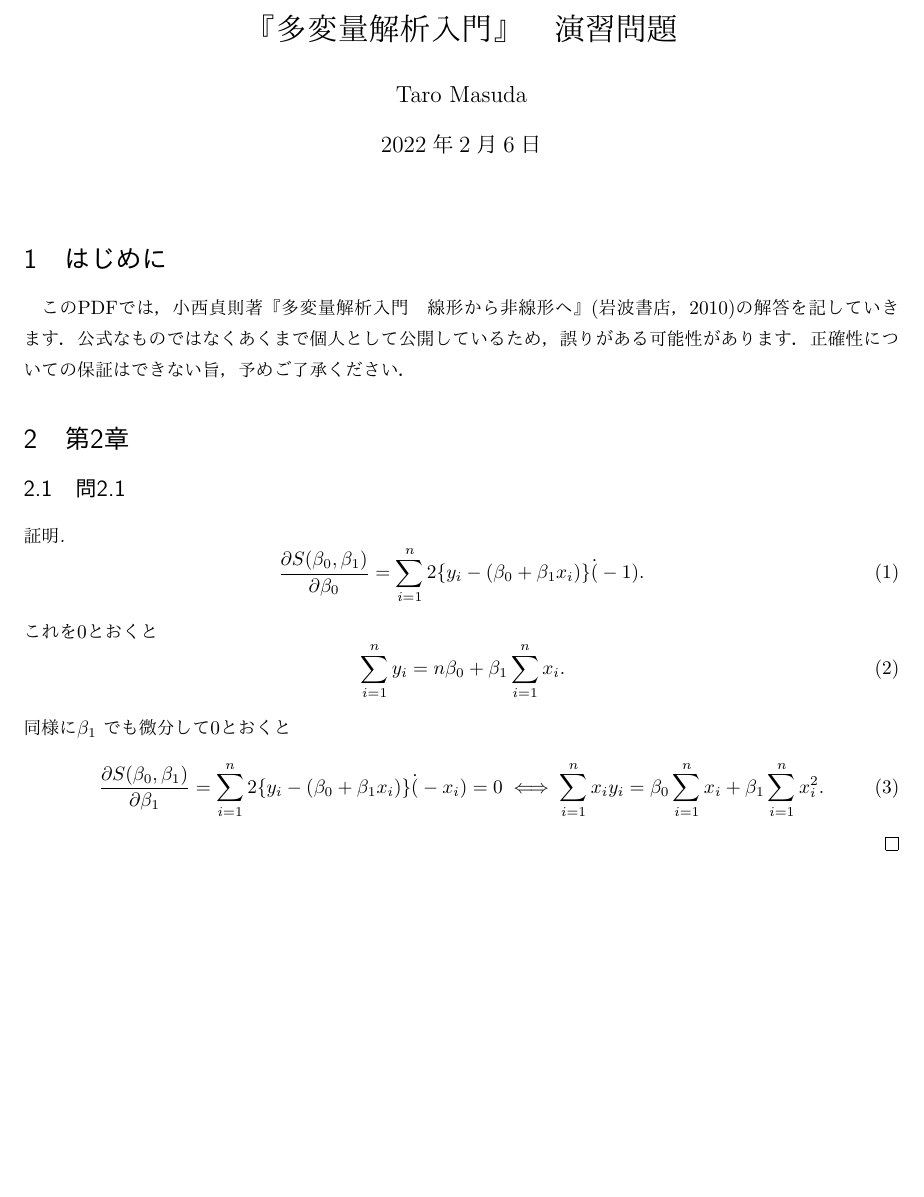
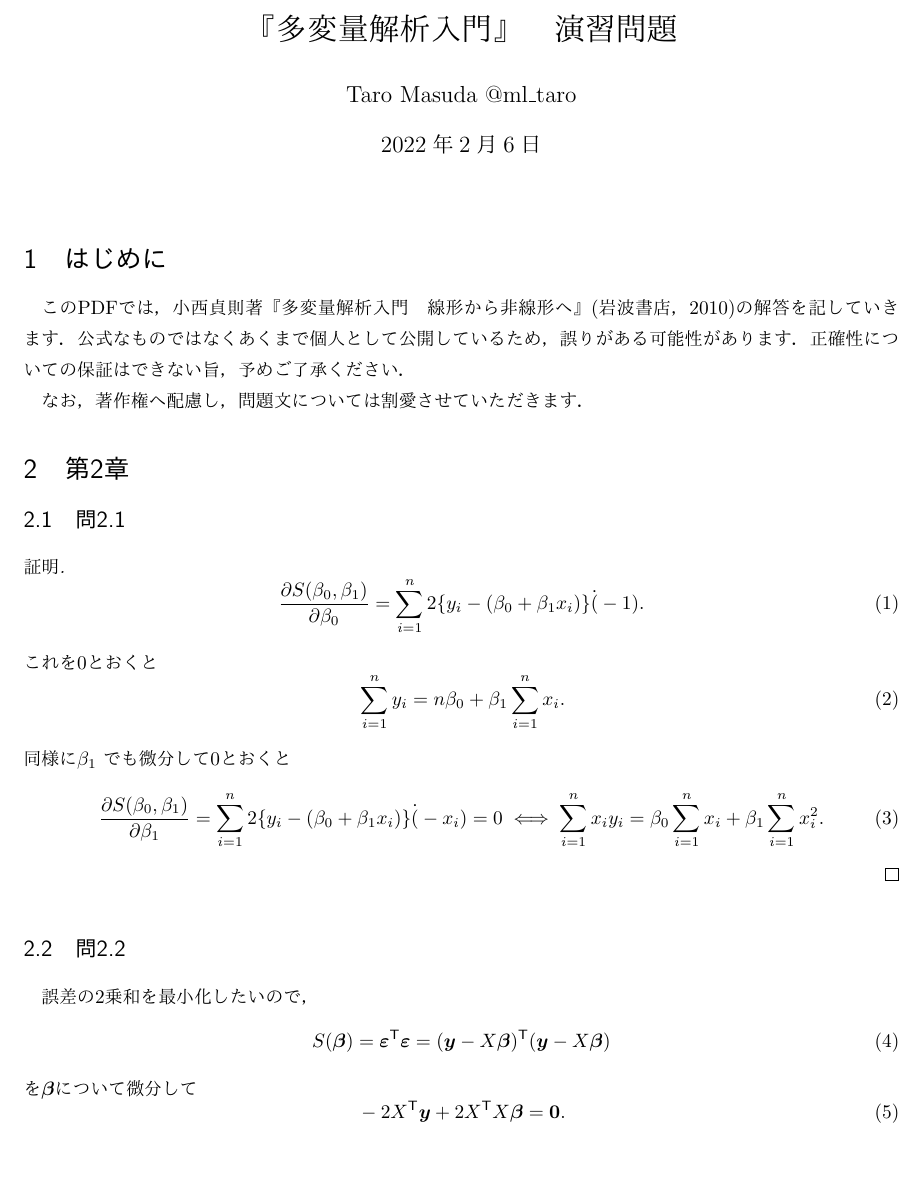
Before and after one commit to taro-masuda/multivariate_analysis_exercise, a LaTeX document (main.tex): part of the page, cut so that both start at the same text. The pictures show the PDF file konishi_multivariate_analysis_answers.pdf that the author committed with the source.

Commit message:
[mod] added an answer on 2.2.

```diff
--- a/main.tex
+++ b/main.tex
@@ -14,4 +14,5 @@
 \usepackage{graphicx}
 \usepackage[colorlinks=true, allcolors=blue]{hyperref}
 \usepackage{amsthm}
+\usepackage{bm}
 
@@ -19,6 +19,6 @@
 
 \title{『多変量解析入門』　演習問題}
-\author{Taro Masuda}
+\author{Taro Masuda @ml\_taro}
 
 \begin{document}
 \maketitle
@@ -26,6 +26,8 @@
 \section{はじめに}
 このPDFでは，小西貞則 著『多変量解析入門　線形から非線形へ』(岩波書店，2010)の解答を記していきます．
 公式なものではなくあくまで個人として公開しているため，誤りがある可能性があります．正確性についての保証はできない旨，予めご了承ください．
+
+なお，著作権へ配慮し，問題文については割愛させていただきます．
 
 \section{第2章}
 
@@ -46,4 +48,14 @@
 \end{equation}
 \end{proof}
 
+\subsection{問2.2}
+誤差の2乗和を最小化したいので，
+\begin{equation}
+S(\bm{\beta}) = \bm{\varepsilon}^{\mathsf{T}} \bm{\varepsilon} = (\bm{y} - X \bm{\beta})^{\mathsf{T}} (\bm{y} - X \bm{\beta})
+\end{equation}
+を$\bm{\beta}$について微分して
+\begin{equation}
+- 2 X^{\mathsf{T}} \bm{y} + 2 X^{\mathsf{T}}X \bm{\beta} = \bm{0}.
+\end{equation}\square
+
 \end{document}
```
Also changed, not shown: konishi_multivariate_analysis_answers.pdf, main.tex (1 more changed lines).
